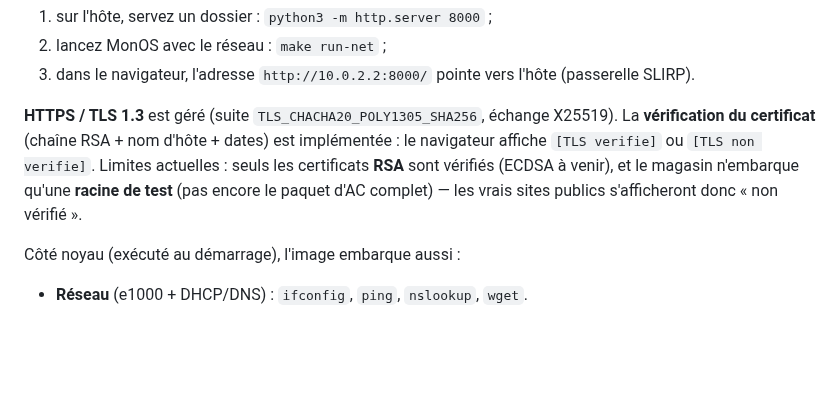
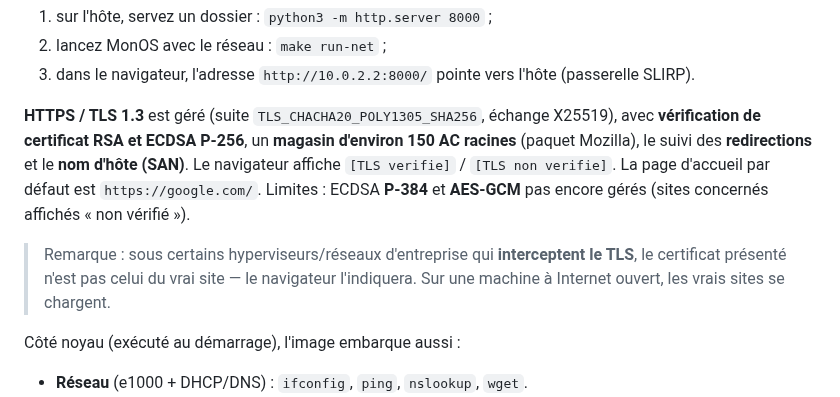
Before and after one commit to Twisnigth/sexOs-, a Markdown page: dist/README.md, the part around the change. GitHub-like rendering; blank space fills up the shorter version.

```diff
--- a/dist/README.md
+++ b/dist/README.md
@@ -32,11 +32,15 @@ une tâche réseau du noyau. Pour l'essayer en QEMU :
    (passerelle SLIRP).
 
 **HTTPS / TLS 1.3** est géré (suite `TLS_CHACHA20_POLY1305_SHA256`, échange
-X25519). La **vérification du certificat** (chaîne RSA + nom d'hôte + dates) est
-implémentée : le navigateur affiche `[TLS verifie]` ou `[TLS non verifie]`.
-Limites actuelles : seuls les certificats **RSA** sont vérifiés (ECDSA à venir),
-et le magasin n'embarque qu'une **racine de test** (pas encore le paquet d'AC
-complet) — les vrais sites publics s'afficheront donc « non vérifié ».
+X25519), avec **vérification de certificat RSA et ECDSA P-256**, un **magasin
+d'environ 150 AC racines** (paquet Mozilla), le suivi des **redirections** et le
+**nom d'hôte (SAN)**. Le navigateur affiche `[TLS verifie]` / `[TLS non verifie]`.
+La page d'accueil par défaut est `https://google.com/`. Limites : ECDSA **P-384**
+et **AES-GCM** pas encore gérés (sites concernés affichés « non vérifié »).
+
+> Remarque : sous certains hyperviseurs/réseaux d'entreprise qui **interceptent
+> le TLS**, le certificat présenté n'est pas celui du vrai site — le navigateur
+> l'indiquera. Sur une machine à Internet ouvert, les vrais sites se chargent.
 
 Côté noyau (exécuté au démarrage), l'image embarque aussi :
 - **Réseau** (e1000 + DHCP/DNS) : `ifconfig`, `ping`, `nslookup`, `wget`.
```
Also changed, not shown: docs/ARCHITECTURE-network.md (+37 -24 lines), docs/ring3-https-ecdsa.png (added), docs/ring3-https-google.png (added), 13 other files.
